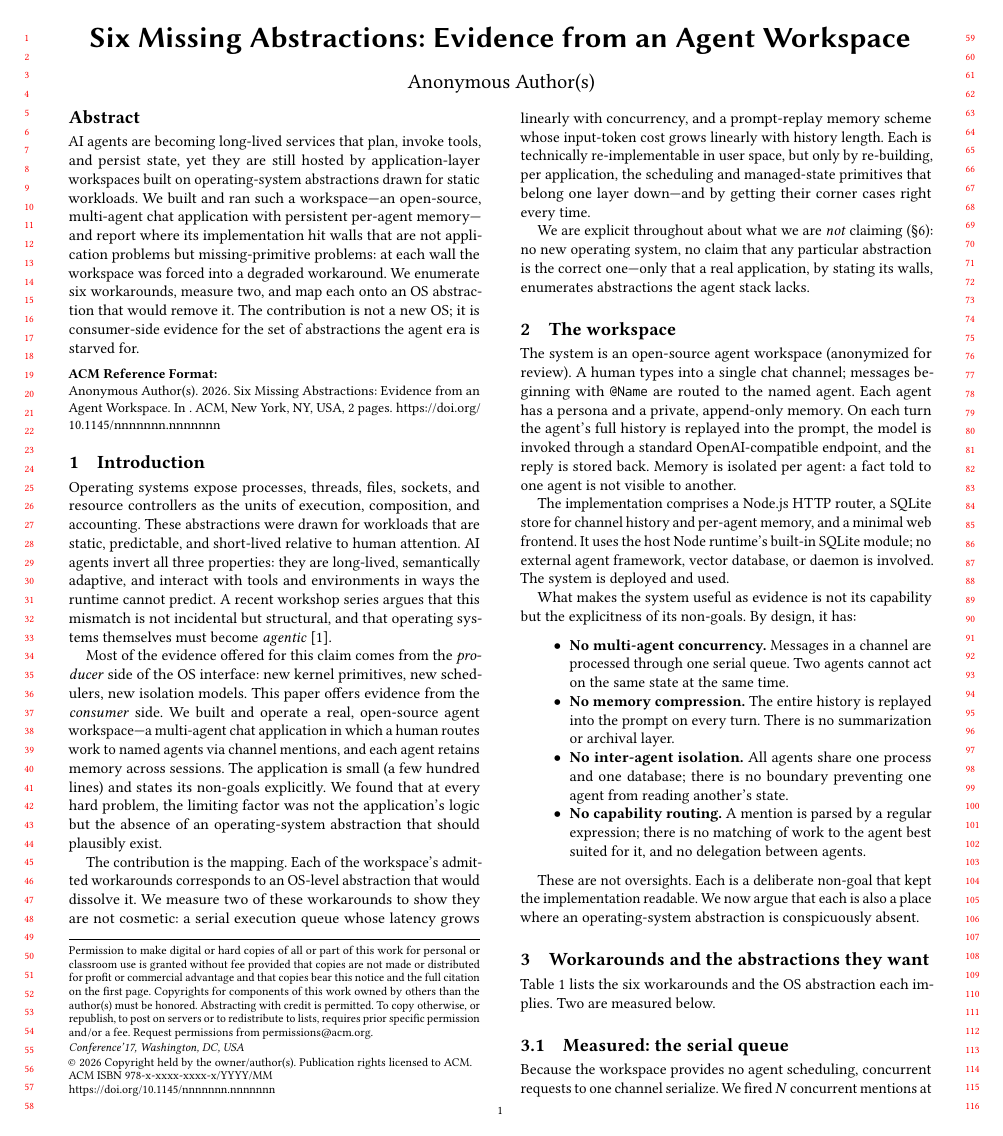
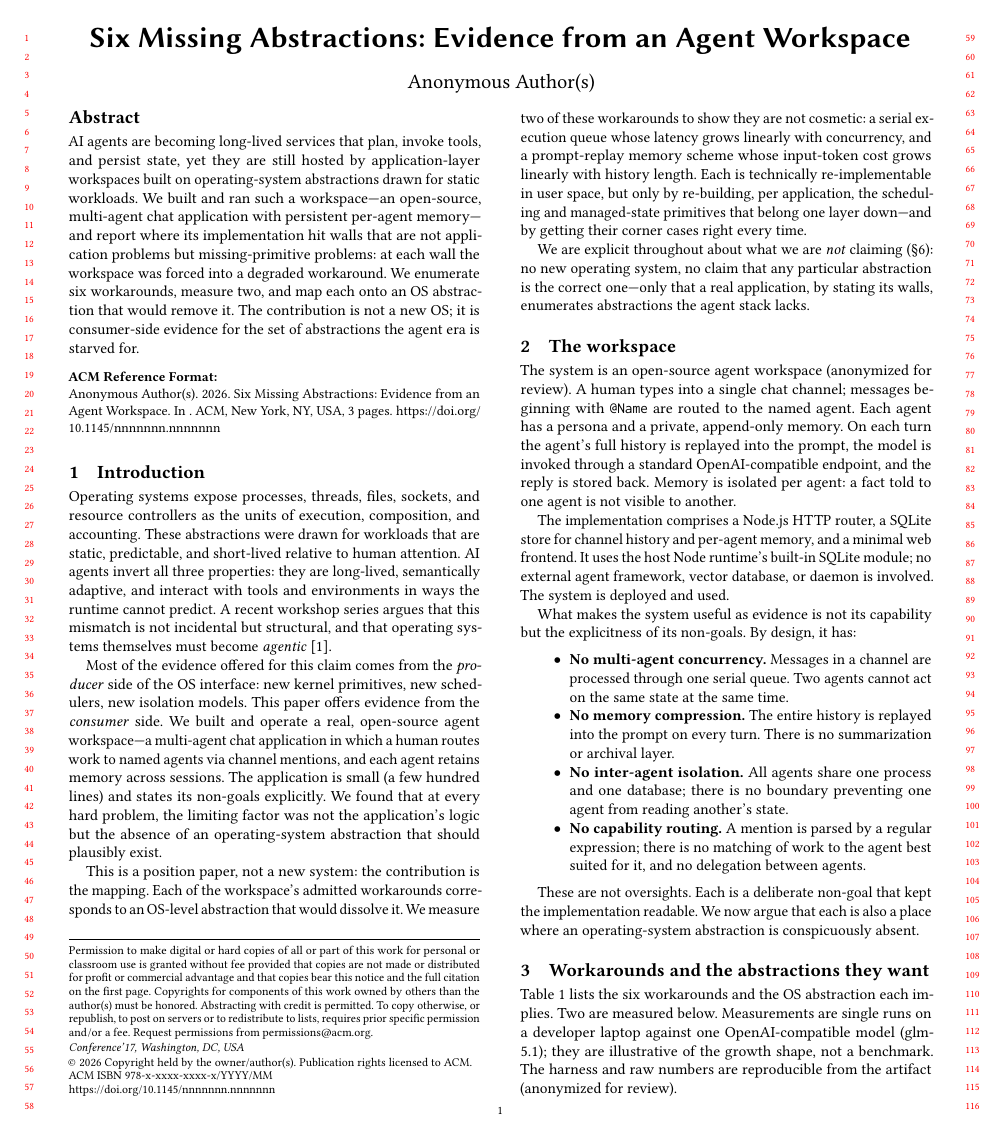
Before and after one commit to aznikline/coforge, a LaTeX paper (paper/main.tex): page 1 of 2 before the commit and page 1 of 3 after it. Compiled offline with pdfLaTeX.

Commit message:
paper: apply autoresearch paper-reading skill self-audit

```diff
--- a/paper/main.tex
+++ b/paper/main.tex
@@ -59,8 +59,9 @@ non-goals explicitly. We found that at every hard problem, the limiting
 factor was not the application's logic but the absence of an
 operating-system abstraction that should plausibly exist.
 
-The contribution is the mapping. Each of the workspace's admitted
-workarounds corresponds to an OS-level abstraction that would dissolve it.
+This is a position paper, not a new system: the contribution is the mapping.
+Each of the workspace's admitted workarounds corresponds to an OS-level
+abstraction that would dissolve it.
 We measure two of these workarounds to show they are not cosmetic: a serial
 execution queue whose latency grows linearly with concurrency, and a
 prompt-replay memory scheme whose input-token cost grows linearly with
@@ -115,7 +116,10 @@ operating-system abstraction is conspicuously absent.
 \section{Workarounds and the abstractions they want}
 
 Table~\ref{tab:map} lists the six workarounds and the OS abstraction each
-implies. Two are measured below.
+implies. Two are measured below. Measurements are single runs on a
+developer laptop against one OpenAI-compatible model (glm-5.1); they are
+illustrative of the growth shape, not a benchmark. The harness and raw
+numbers are reproducible from the artifact (anonymized for review).
 
 \begin{table}[t]
 \caption{Each workaround maps to an OS abstraction that would remove it.}
```
Also changed, not shown: paper/main.pdf, paper/main.tex (9 more changed lines).
